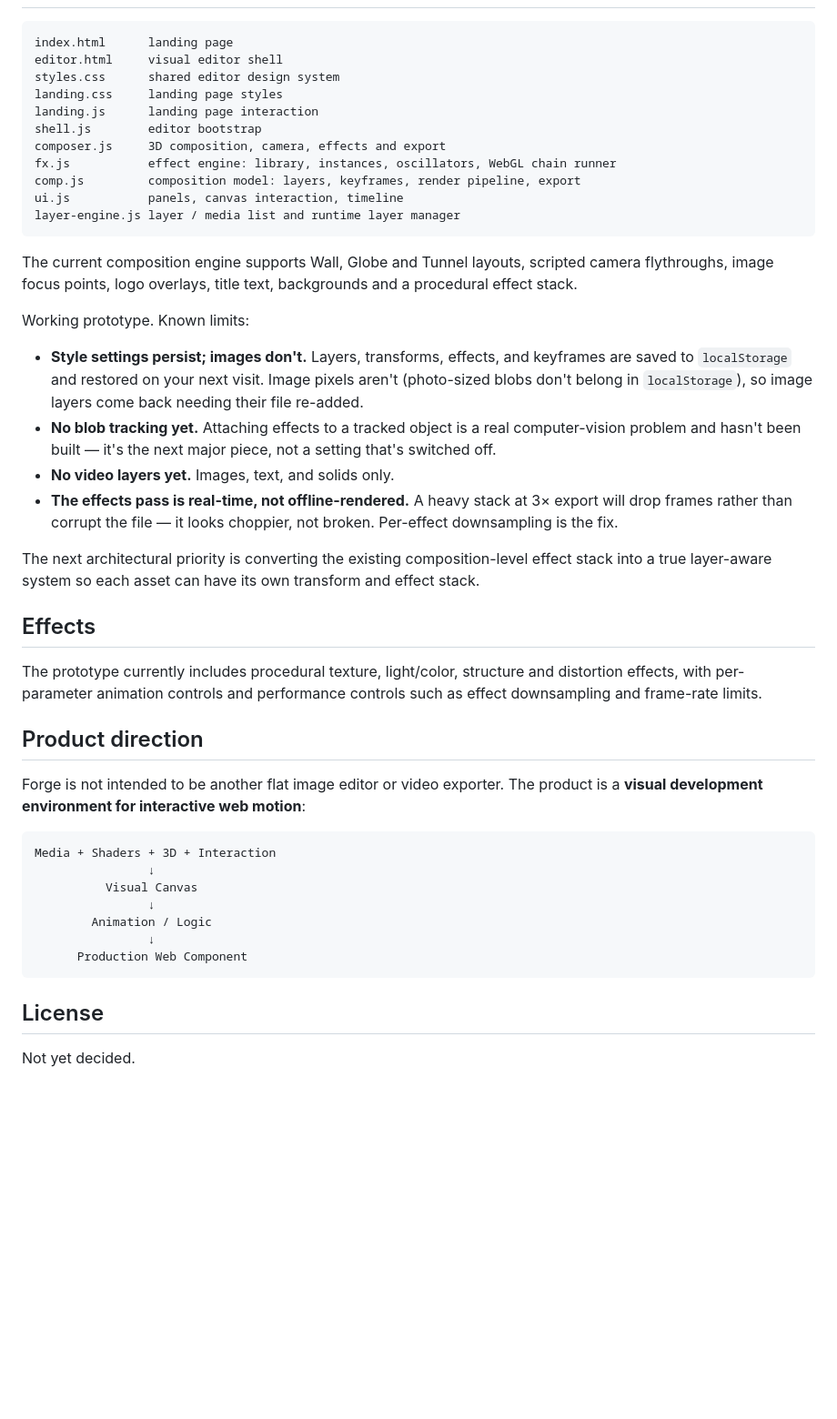
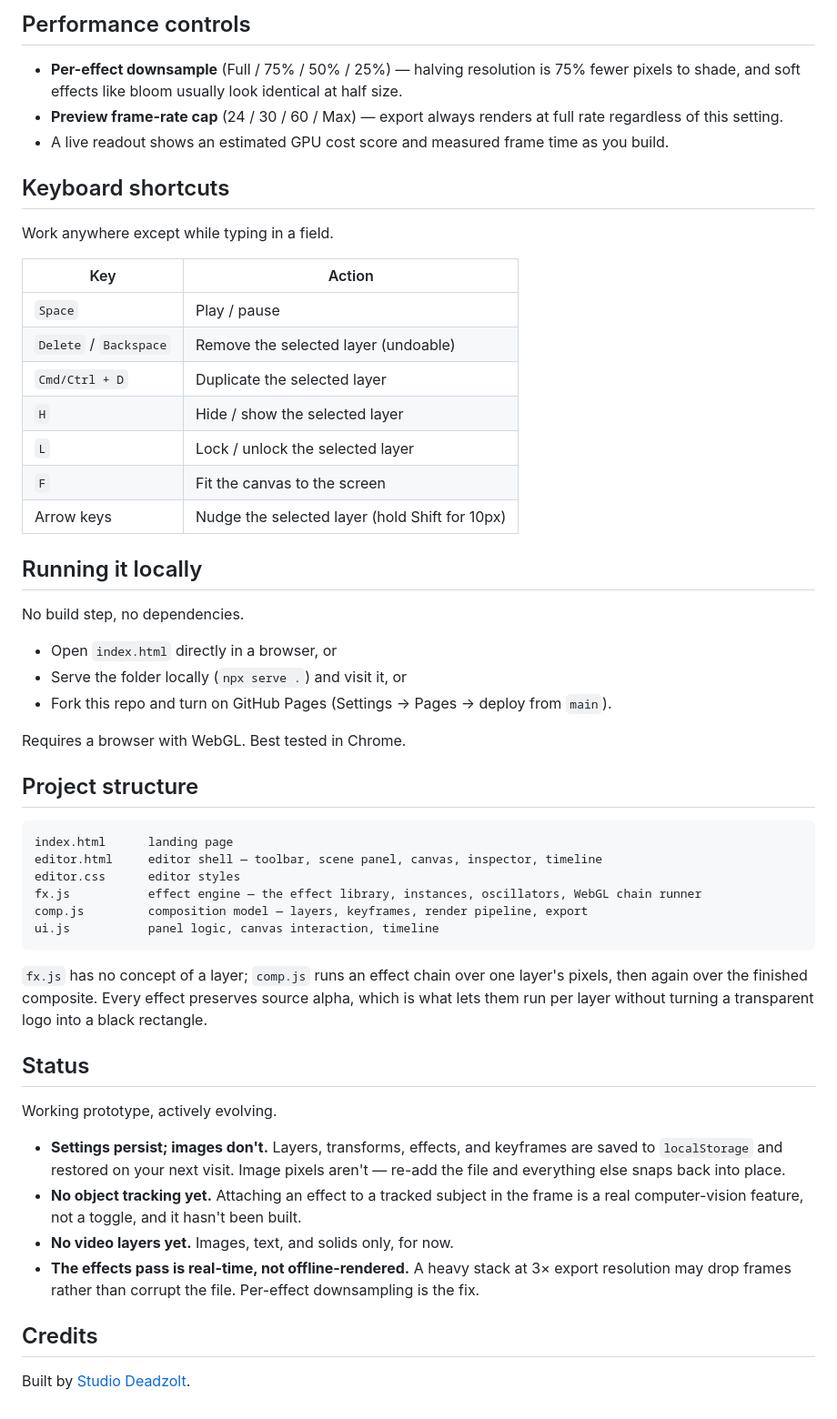
Before and after one commit to amoghsabarwal/forge, a Markdown page: README.md, the part around one of its changes. Shown at 91% size. GitHub-like rendering; blank space fills up the shorter version.

Commit message:
Revise README for clarity and detail
Updated the README to clarify features, usage, and project direction.

````diff
--- a/README.md
+++ b/README.md
@@ -53,50 +45,56 @@ Layer order is render order; the top of the scene panel draws in front.
 
-```text
+## Performance controls
+
+- **Per-effect downsample** (Full / 75% / 50% / 25%) — halving resolution is 75% fewer pixels to shade, and soft effects like bloom usually look identical at half size.
+- **Preview frame-rate cap** (24 / 30 / 60 / Max) — export always renders at full rate regardless of this setting.
+- A live readout shows an estimated GPU cost score and measured frame time as you build.
+
+## Keyboard shortcuts
+
+Work anywhere except while typing in a field.
+
+| Key | Action |
+|---|---|
+| `Space` | Play / pause |
+| `Delete` / `Backspace` | Remove the selected layer (undoable) |
+| `Cmd/Ctrl + D` | Duplicate the selected layer |
+| `H` | Hide / show the selected layer |
+| `L` | Lock / unlock the selected layer |
+| `F` | Fit the canvas to the screen |
+| Arrow keys | Nudge the selected layer (hold Shift for 10px) |
+
+## Running it locally
+
+No build step, no dependencies.
+
+- Open `index.html` directly in a browser, or
+- Serve the folder locally (`npx serve .`) and visit it, or
+- Fork this repo and turn on GitHub Pages (Settings → Pages → deploy from `main`).
+
+Requires a browser with WebGL. Best tested in Chrome.
+
+## Project structure
+
+```
 index.html      landing page
-editor.html     visual editor shell
-styles.css      shared editor design system
-landing.css     landing page styles
-landing.js      landing page interaction
-shell.js        editor bootstrap
-composer.js     3D composition, camera, effects and export
-fx.js           effect engine: library, instances, oscillators, WebGL chain runner
-comp.js         composition model: layers, keyframes, render pipeline, export
-ui.js           panels, canvas interaction, timeline
-layer-engine.js layer / media list and runtime layer manager
+editor.html     editor shell — toolbar, scene panel, canvas, inspector, timeline
+editor.css      editor styles
+fx.js           effect engine — the effect library, instances, oscillators, WebGL chain runner
+comp.js         composition model — layers, keyframes, render pipeline, export
+ui.js           panel logic, canvas interaction, timeline
 ```
 
+`fx.js` has no concept of a layer; `comp.js` runs an effect chain over one layer's pixels, then again over the finished composite. Every effect preserves source alpha, which is what lets them run per layer without turning a transparent logo into a black rectangle.
 
+## Status
 
-The current composition engine supports Wall, Globe and Tunnel layouts, scripted camera flythroughs, image focus points, logo overlays, title text, backgrounds and a procedural effect stack.
+Working prototype, actively evolving.
 
-Working prototype. Known limits:
+- **Settings persist; images don't.** Layers, transforms, effects, and keyframes are saved to `localStorage` and restored on your next visit. Image pixels aren't — re-add the file and everything else snaps back into place.
+- **No object tracking yet.** Attaching an effect to a tracked subject in the frame is a real computer-vision feature, not a toggle, and it hasn't been built.
+- **No video layers yet.** Images, text, and solids only, for now.
+- **The effects pass is real-time, not offline-rendered.** A heavy stack at 3× export resolution may drop frames rather than corrupt the file. Per-effect downsampling is the fix.
 
-- **Style settings persist; images don't.** Layers, transforms, effects, and keyframes are saved to `localStorage` and restored on your next visit. Image pixels aren't (photo-sized blobs don't belong in `localStorage`), so image layers come back needing their file re-added.
-- **No blob tracking yet.** Attaching effects to a tracked object is a real computer-vision problem and hasn't been built — it's the next major piece, not a setting that's switched off.
-- **No video layers yet.** Images, text, and solids only.
-- **The effects pass is real-time, not offline-rendered.** A heavy stack at 3× export will drop frames rather than corrupt the file — it looks choppier, not broken. Per-effect downsampling is the fix.
+## Credits
 
-The next architectural priority is converting the existing composition-level effect stack into a true layer-aware system so each asset can have its own transform and effect stack.
-
-## Effects
-
-The prototype currently includes procedural texture, light/color, structure and distortion effects, with per-parameter animation controls and performance controls such as effect downsampling and frame-rate limits.
-
-## Product direction
-
-Forge is not intended to be another flat image editor or video exporter. The product is a **visual development environment for interactive web motion**:
-
-```text
-Media + Shaders + 3D + Interaction
-                ↓
-          Visual Canvas
-                ↓
-        Animation / Logic
-                ↓
-      Production Web Component
-```
-
-
-## License
-
-Not yet decided.
+Built by [Studio Deadzolt](https://deadzolt.studio).
````
Also changed, not shown: other parts of README.md (+20 -28 lines).
